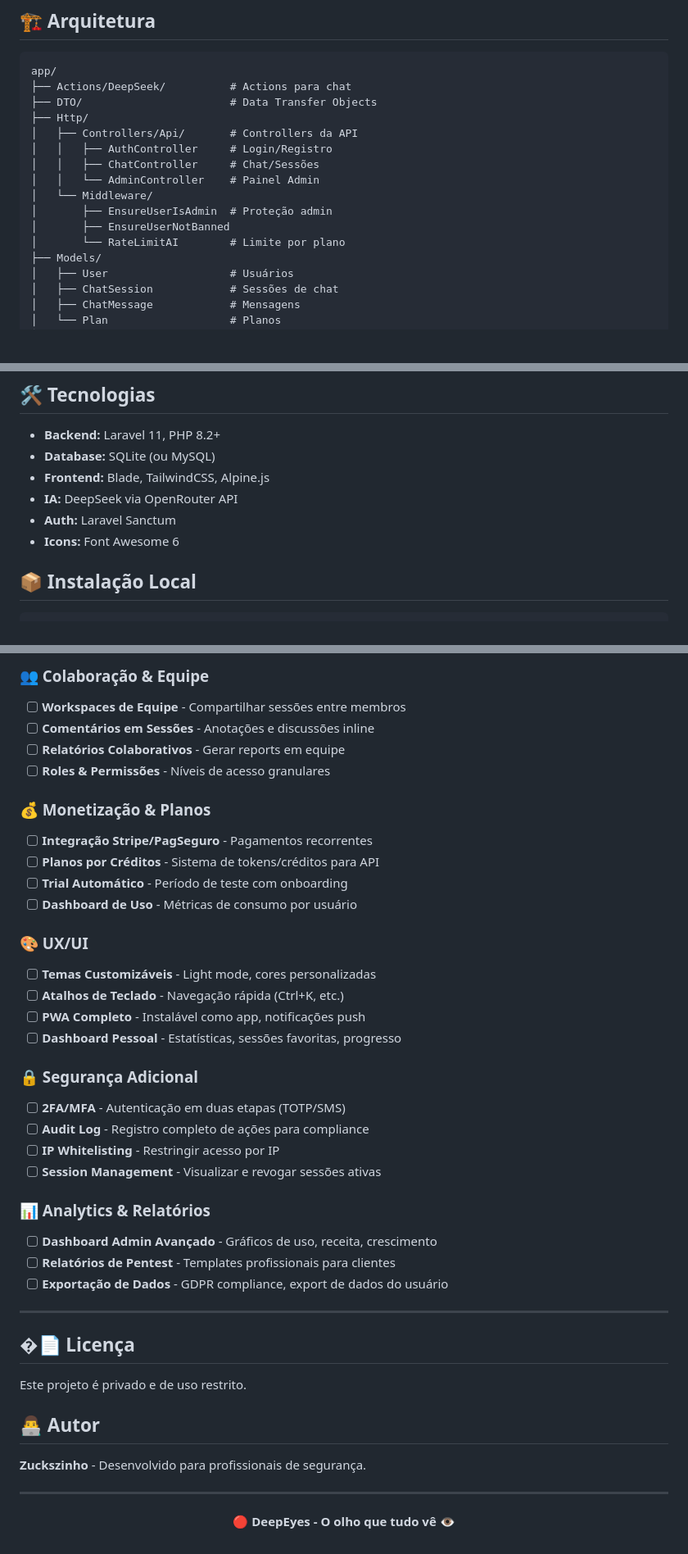
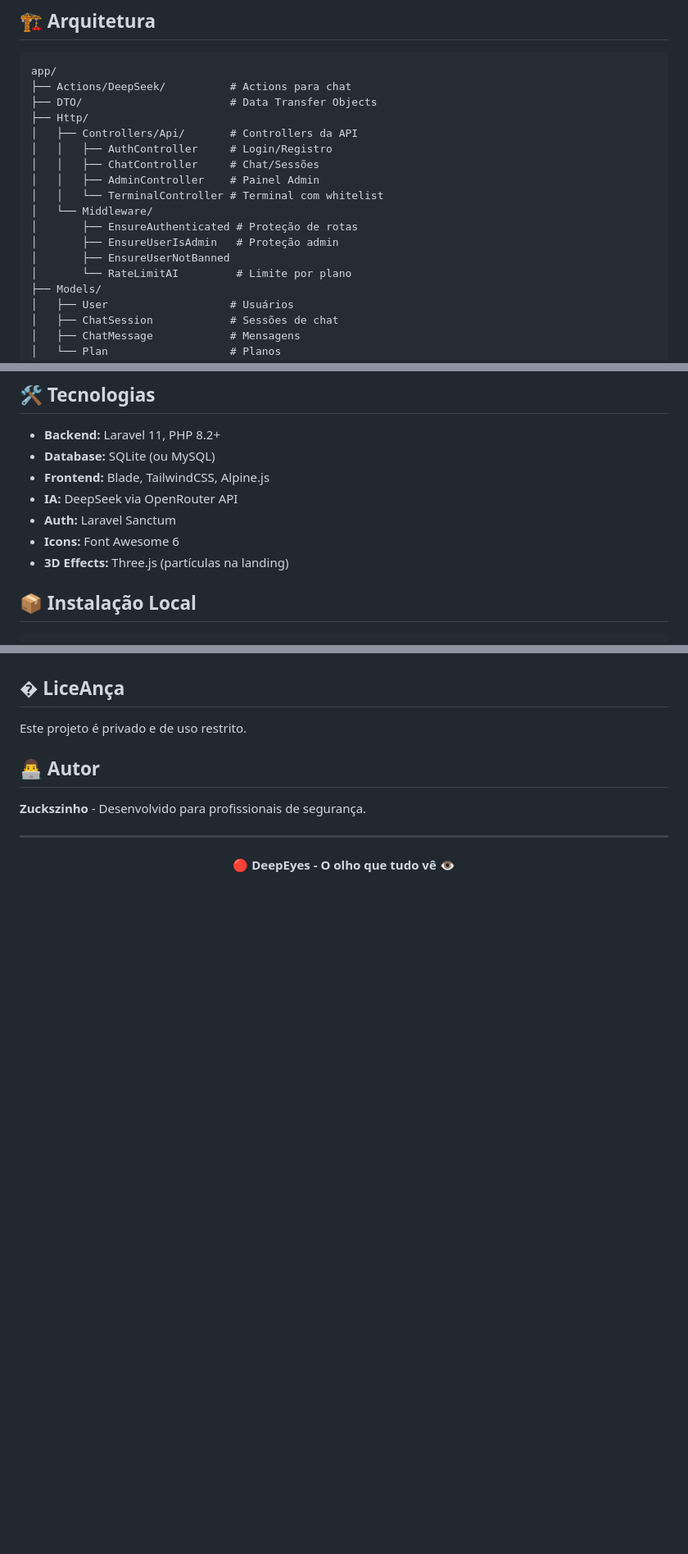
Before and after one commit to Shelby3344/deepeyers, a Markdown page: README.md, 3 parts joined by grey strips. Shown at 82% size. Drawn GitHub-style; blank space fills up the shorter version.

```diff
--- a/README.md
+++ b/README.md
@@ -54,11 +81,13 @@ app/
 │   ├── Controllers/Api/       # Controllers da API
 │   │   ├── AuthController     # Login/Registro
 │   │   ├── ChatController     # Chat/Sessões
-│   │   └── AdminController    # Painel Admin
+│   │   ├── AdminController    # Painel Admin
+│   │   └── TerminalController # Terminal com whitelist
 │   └── Middleware/
-│       ├── EnsureUserIsAdmin  # Proteção admin
+│       ├── EnsureAuthenticated # Proteção de rotas
+│       ├── EnsureUserIsAdmin   # Proteção admin
 │       ├── EnsureUserNotBanned
-│       └── RateLimitAI        # Limite por plano
+│       └── RateLimitAI         # Limite por plano
 ├── Models/
 │   ├── User                   # Usuários
 │   ├── ChatSession            # Sessões de chat
@@ -76,6 +105,7 @@ app/
 - **IA:** DeepSeek via OpenRouter API
 - **Auth:** Laravel Sanctum
 - **Icons:** Font Awesome 6
+- **3D Effects:** Three.js (partículas na landing)
 
 ## 📦 Instalação Local
 
@@ -189,36 +208,5 @@ DEEPSEEK_MODEL=deepseek/deepseek-chat
 
-### 👥 Colaboração & Equipe
-- [ ] **Workspaces de Equipe** - Compartilhar sessões entre membros
-- [ ] **Comentários em Sessões** - Anotações e discussões inline
-- [ ] **Relatórios Colaborativos** - Gerar reports em equipe
-- [ ] **Roles & Permissões** - Níveis de acesso granulares
-
-### 💰 Monetização & Planos
-- [ ] **Integração Stripe/PagSeguro** - Pagamentos recorrentes
-- [ ] **Planos por Créditos** - Sistema de tokens/créditos para API
-- [ ] **Trial Automático** - Período de teste com onboarding
-- [ ] **Dashboard de Uso** - Métricas de consumo por usuário
-
-### 🎨 UX/UI
-- [ ] **Temas Customizáveis** - Light mode, cores personalizadas
-- [ ] **Atalhos de Teclado** - Navegação rápida (Ctrl+K, etc.)
-- [ ] **PWA Completo** - Instalável como app, notificações push
-- [ ] **Dashboard Pessoal** - Estatísticas, sessões favoritas, progresso
-
-### 🔒 Segurança Adicional
-- [ ] **2FA/MFA** - Autenticação em duas etapas (TOTP/SMS)
-- [ ] **Audit Log** - Registro completo de ações para compliance
-- [ ] **IP Whitelisting** - Restringir acesso por IP
-- [ ] **Session Management** - Visualizar e revogar sessões ativas
-
-### 📊 Analytics & Relatórios
-- [ ] **Dashboard Admin Avançado** - Gráficos de uso, receita, crescimento
-- [ ] **Relatórios de Pentest** - Templates profissionais para clientes
-- [ ] **Exportação de Dados** - GDPR compliance, export de dados do usuário
-
----
-
-## �📄 Licença
+## � LiceAnça
 
 Este projeto é privado e de uso restrito.
 
```
Also changed, not shown: other parts of README.md (+71 -55 lines).
